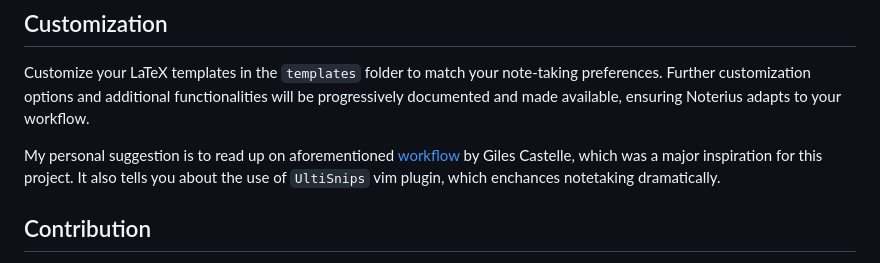
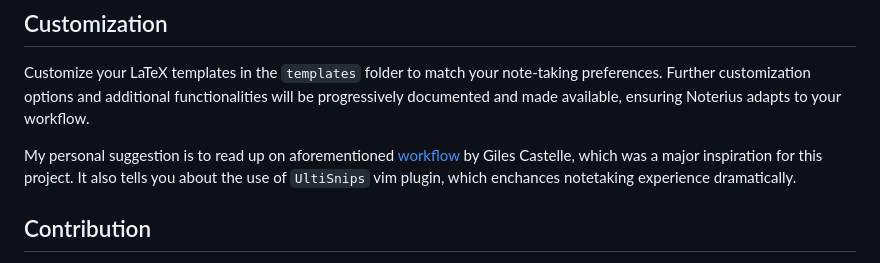
Before and after one commit to Vasissualiyp/noterius-vim, a Markdown page: README.md, the part around the change. Drawn GitHub-style.

```diff
--- a/README.md
+++ b/README.md
@@ -195,7 +195,7 @@ Seamless integration with my Citerius utility would simplify reference managemen
 Customize your LaTeX templates in the `templates` folder to match your note-taking preferences. Further customization options and additional functionalities will be progressively documented and made available, ensuring Noterius adapts to your workflow.
 
 My personal suggestion is to read up on aforementioned [workflow](https://castel.dev/post/lecture-notes-1/) by Giles Castelle, which was a major inspiration for this project.
-It also tells you about the use of `UltiSnips` vim plugin, which enchances notetaking dramatically.
+It also tells you about the use of `UltiSnips` vim plugin, which enchances notetaking experience dramatically.
 
 ## Contribution
 
```
